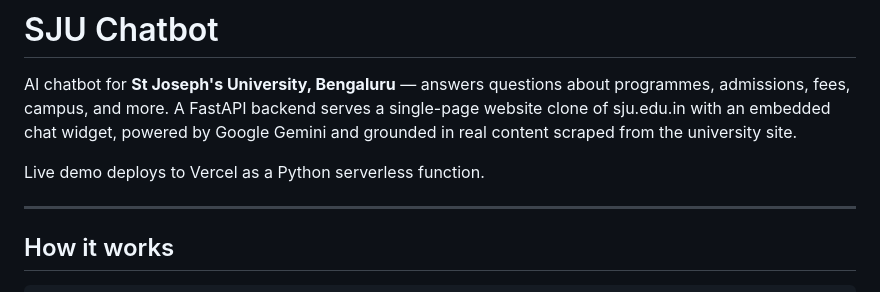
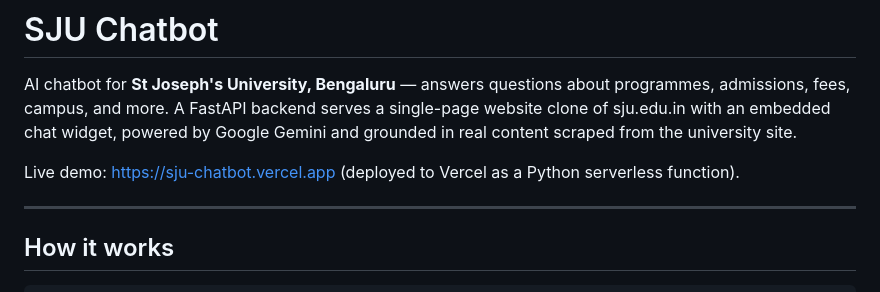
Before and after one commit to fbivinay/sju-chatbot, a Markdown page: README.md, the part around the change. Drawn GitHub-style.

Commit message:
Link the live demo in the README

```diff
--- a/README.md
+++ b/README.md
@@ -5,7 +5,7 @@ programmes, admissions, fees, campus, and more. A FastAPI backend serves a
 single-page website clone of sju.edu.in with an embedded chat widget, powered by
 Google Gemini and grounded in real content scraped from the university site.
 
-Live demo deploys to Vercel as a Python serverless function.
+Live demo: https://sju-chatbot.vercel.app (deployed to Vercel as a Python serverless function).
 
 ---
 
```
